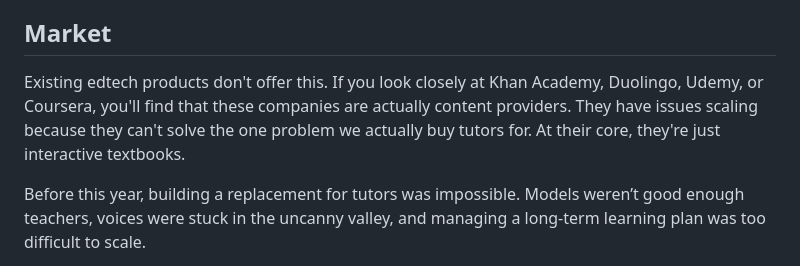
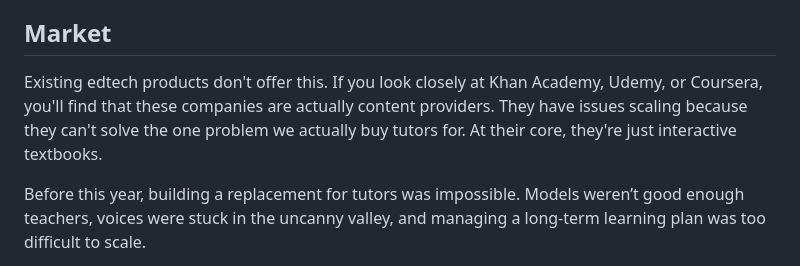
Before and after one commit to Orin-Labs/www, a Markdown page: public/memo.md, the part around the change. Drawn GitHub-style.

Commit message:
fix(memo): memo

```diff
--- a/public/memo.md
+++ b/public/memo.md
@@ -16,7 +16,7 @@ Ultimately, we pay tutors to guide our learning journeys—to feel confident we'
 
 ## Market
 
-Existing edtech products don't offer this. If you look closely at Khan Academy, Duolingo, Udemy, or Coursera, you'll find that these companies are actually content providers. They have issues scaling because they can't solve the one problem we actually buy tutors for. At their core, they're just interactive textbooks.
+Existing edtech products don't offer this. If you look closely at Khan Academy, Udemy, or Coursera, you'll find that these companies are actually content providers. They have issues scaling because they can't solve the one problem we actually buy tutors for. At their core, they're just interactive textbooks.
 
 Before this year, building a replacement for tutors was impossible. Models weren’t good enough teachers, voices were stuck in the uncanny valley, and managing a long-term learning plan was too difficult to scale.
 
```
